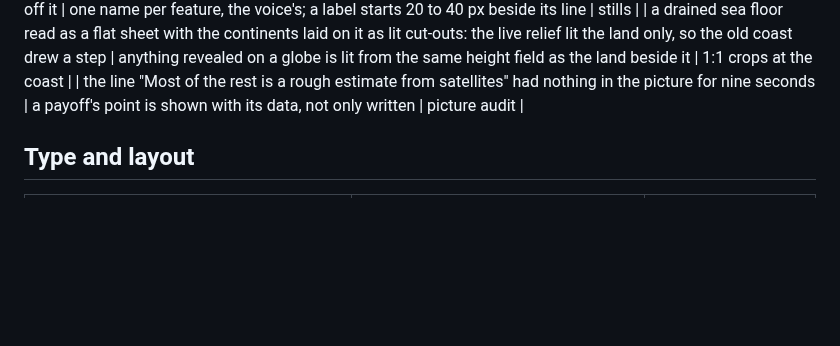
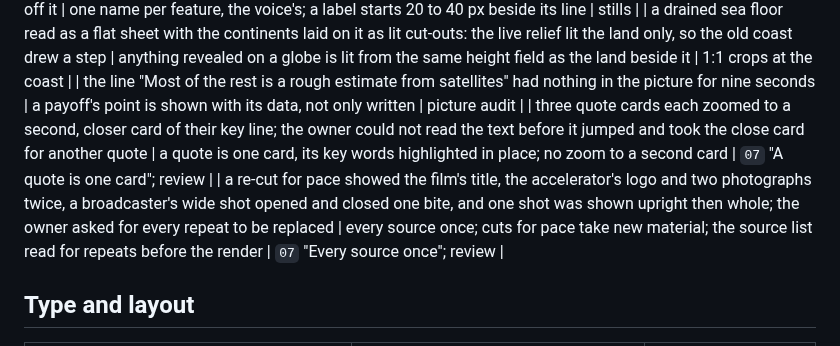
Before and after one commit to daviesluo/video-editing-skill, a Markdown page: references/15-failure-catalogue.md, the part around the change. GitHub-like rendering; blank space fills up the shorter version.

```diff
--- a/references/15-failure-catalogue.md
+++ b/references/15-failure-catalogue.md
@@ -124,7 +124,8 @@ new class of failure appears, in the same commit as the fix.
 | one line carried two names in two scenes ("Mid-Atlantic Ridge", then "Mid-ocean ridge") and each label sat 200 px off it | one name per feature, the voice's; a label starts 20 to 40 px beside its line | stills |
 | a drained sea floor read as a flat sheet with the continents laid on it as lit cut-outs: the live relief lit the land only, so the old coast drew a step | anything revealed on a globe is lit from the same height field as the land beside it | 1:1 crops at the coast |
 | the line "Most of the rest is a rough estimate from satellites" had nothing in the picture for nine seconds | a payoff's point is shown with its data, not only written | picture audit |
-
+| three quote cards each zoomed to a second, closer card of their key line; the owner could not read the text before it jumped and took the close card for another quote | a quote is one card, its key words highlighted in place; no zoom to a second card | `07` "A quote is one card"; review |
+| a re-cut for pace showed the film's title, the accelerator's logo and two photographs twice, a broadcaster's wide shot opened and closed one bite, and one shot was shown upright then whole; the owner asked for every repeat to be replaced | every source once; cuts for pace take new material; the source list read for repeats before the render | `07` "Every source once"; review |
 
 ## Type and layout
 
```
Also changed, not shown: references/07-visual-grammars.md (+20 -0 lines).
